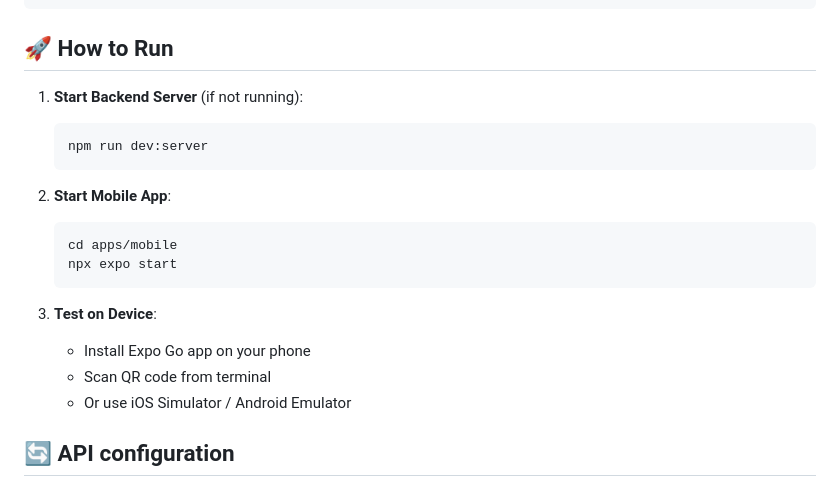
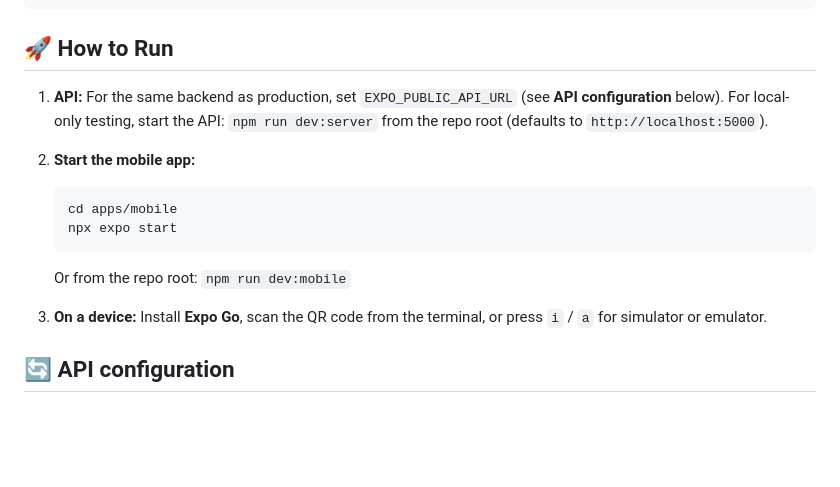
Before and after one commit to DaniyalNaeemRopstam/ProposalAgentApp, a Markdown page: apps/mobile/README.md, the part around the change. Rendered like a GitHub page; blank space fills up the shorter version.

Commit message:
docs(mobile): clarify running against prod API vs local server
Co-authored-by: Cursor <cursoragent@cursor.com>

````diff
--- a/apps/mobile/README.md
+++ b/apps/mobile/README.md
@@ -44,21 +44,16 @@ src/
 
 ## 🚀 How to Run
 
-1. **Start Backend Server** (if not running):
-   ```bash
-   npm run dev:server
-   ```
+1. **API:** For the same backend as production, set `EXPO_PUBLIC_API_URL` (see **API configuration** below). For local-only testing, start the API: `npm run dev:server` from the repo root (defaults to `http://localhost:5000`).
 
-2. **Start Mobile App**:
+2. **Start the mobile app:**
    ```bash
    cd apps/mobile
    npx expo start
    ```
+   Or from the repo root: `npm run dev:mobile`
 
-3. **Test on Device**:
-   - Install Expo Go app on your phone
-   - Scan QR code from terminal
-   - Or use iOS Simulator / Android Emulator
+3. **On a device:** Install **Expo Go**, scan the QR code from the terminal, or press `i` / `a` for simulator or emulator.
 
 ## 🔄 API configuration
 
````
